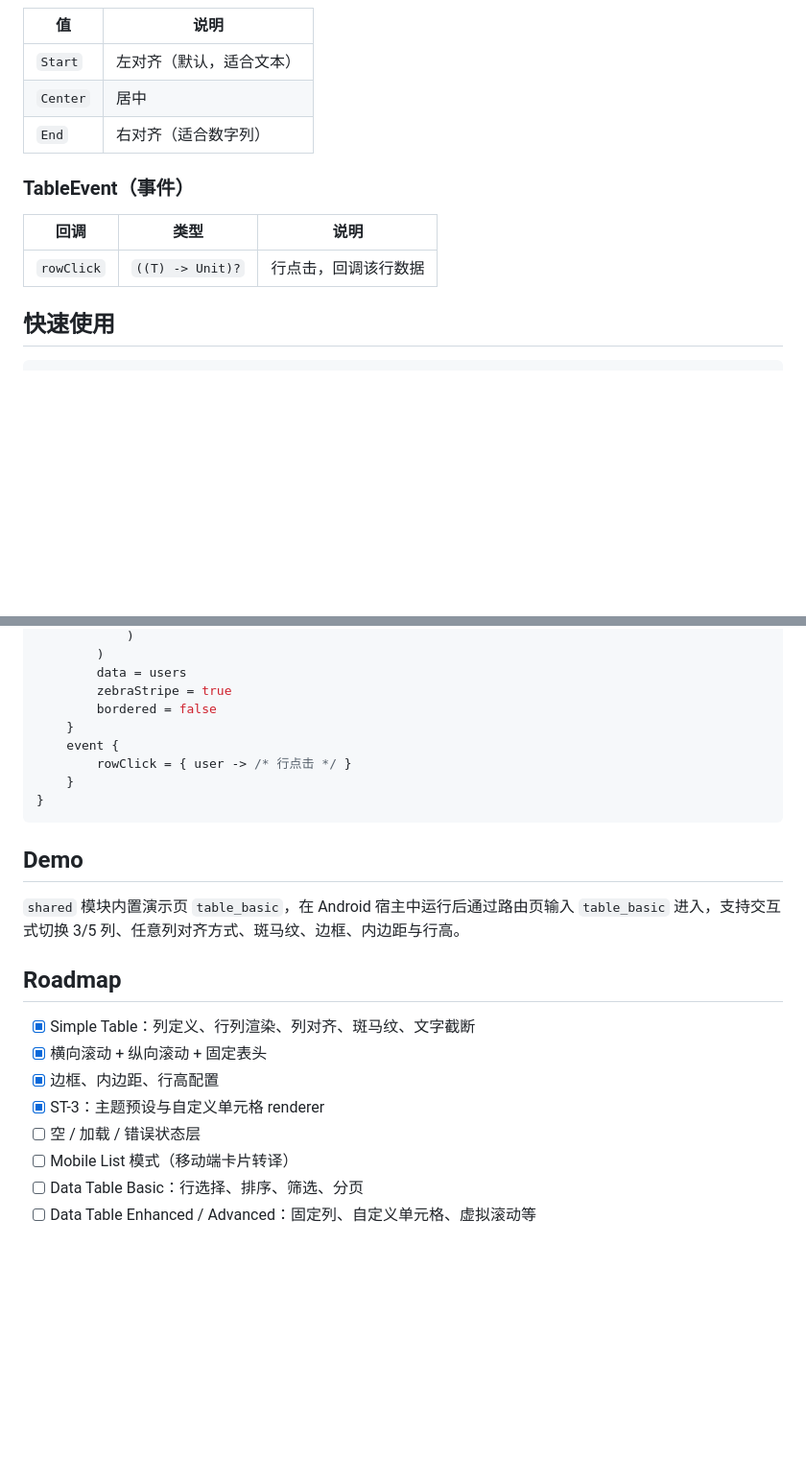
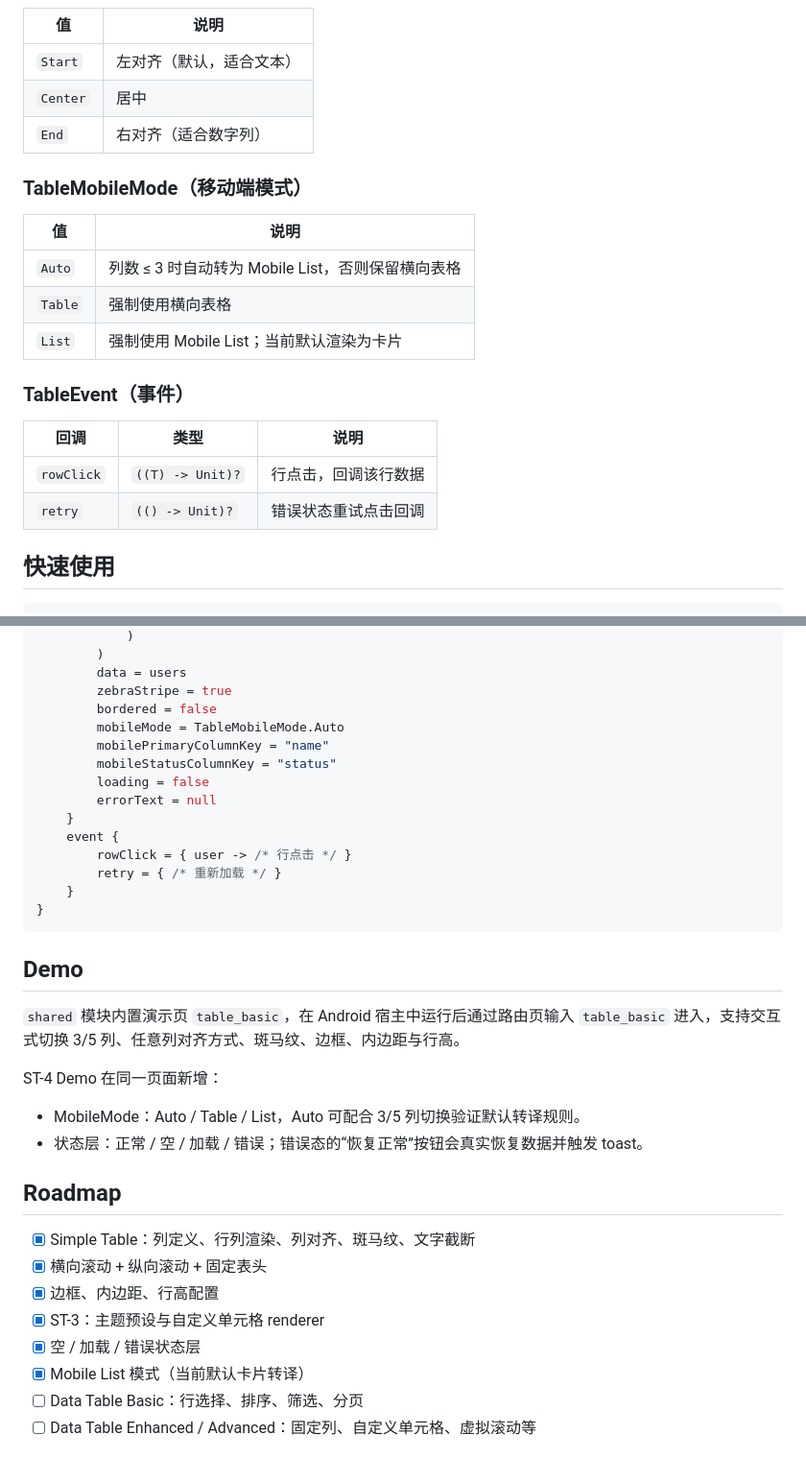
Before and after one commit to AriaLEntropy/KuiklyTableView, a Markdown page: README.md, 2 parts joined by grey strips. Shown: that part at 96% size. GitHub-like rendering; blank space fills up the shorter version.

Commit message:
feat(table): add state layer and mobile list mode
Signed-off-by: 小唉LEntropy <Ai_LEntropy@126.com>

````diff
--- a/README.md
+++ b/README.md
@@ -104,11 +126,20 @@ fun <T> ViewContainer<*, *>.TableView(init: TableView<T>.() -> Unit)
 | `Center` | 居中 |
 | `End` | 右对齐（适合数字列） |
 
+### TableMobileMode（移动端模式）
+
+| 值 | 说明 |
+|----|------|
+| `Auto` | 列数 ≤ 3 时自动转为 Mobile List，否则保留横向表格 |
+| `Table` | 强制使用横向表格 |
+| `List` | 强制使用 Mobile List；当前默认渲染为卡片 |
+
 ### TableEvent（事件）
 
 | 回调 | 类型 | 说明 |
 |------|------|------|
 | `rowClick` | `((T) -> Unit)?` | 行点击，回调该行数据 |
+| `retry` | `(() -> Unit)?` | 错误状态重试点击回调 |
 
 ## 快速使用
 
@@ -130,9 +161,15 @@ TableView<User> {
         data = users
         zebraStripe = true
         bordered = false
+        mobileMode = TableMobileMode.Auto
+        mobilePrimaryColumnKey = "name"
+        mobileStatusColumnKey = "status"
+        loading = false
+        errorText = null
     }
     event {
         rowClick = { user -> /* 行点击 */ }
+        retry = { /* 重新加载 */ }
     }
 }
 ```
@@ -141,14 +178,19 @@ TableView<User> {
 
 `shared` 模块内置演示页 `table_basic`，在 Android 宿主中运行后通过路由页输入 `table_basic` 进入，支持交互式切换 3/5 列、任意列对齐方式、斑马纹、边框、内边距与行高。
 
+ST-4 Demo 在同一页面新增：
+
+- MobileMode：Auto / Table / List，Auto 可配合 3/5 列切换验证默认转译规则。
+- 状态层：正常 / 空 / 加载 / 错误；错误态的“恢复正常”按钮会真实恢复数据并触发 toast。
+
 ## Roadmap
 
 - [x] Simple Table：列定义、行列渲染、列对齐、斑马纹、文字截断
 - [x] 横向滚动 + 纵向滚动 + 固定表头
 - [x] 边框、内边距、行高配置
 - [x] ST-3：主题预设与自定义单元格 renderer
-- [ ] 空 / 加载 / 错误状态层
-- [ ] Mobile List 模式（移动端卡片转译）
+- [x] 空 / 加载 / 错误状态层
+- [x] Mobile List 模式（当前默认卡片转译）
 - [ ] Data Table Basic：行选择、排序、筛选、分页
 - [ ] Data Table Enhanced / Advanced：固定列、自定义单元格、虚拟滚动等
 
````
Also changed, not shown: other parts of README.md (+23 -1 lines), assets/table_st4_empty.png (added), assets/table_st4_error.png (added), assets/table_st4_loading.png (added), assets/table_st4_mobile_list.png (added), assets/table_st4_retry.gif (added), 4 other files.
